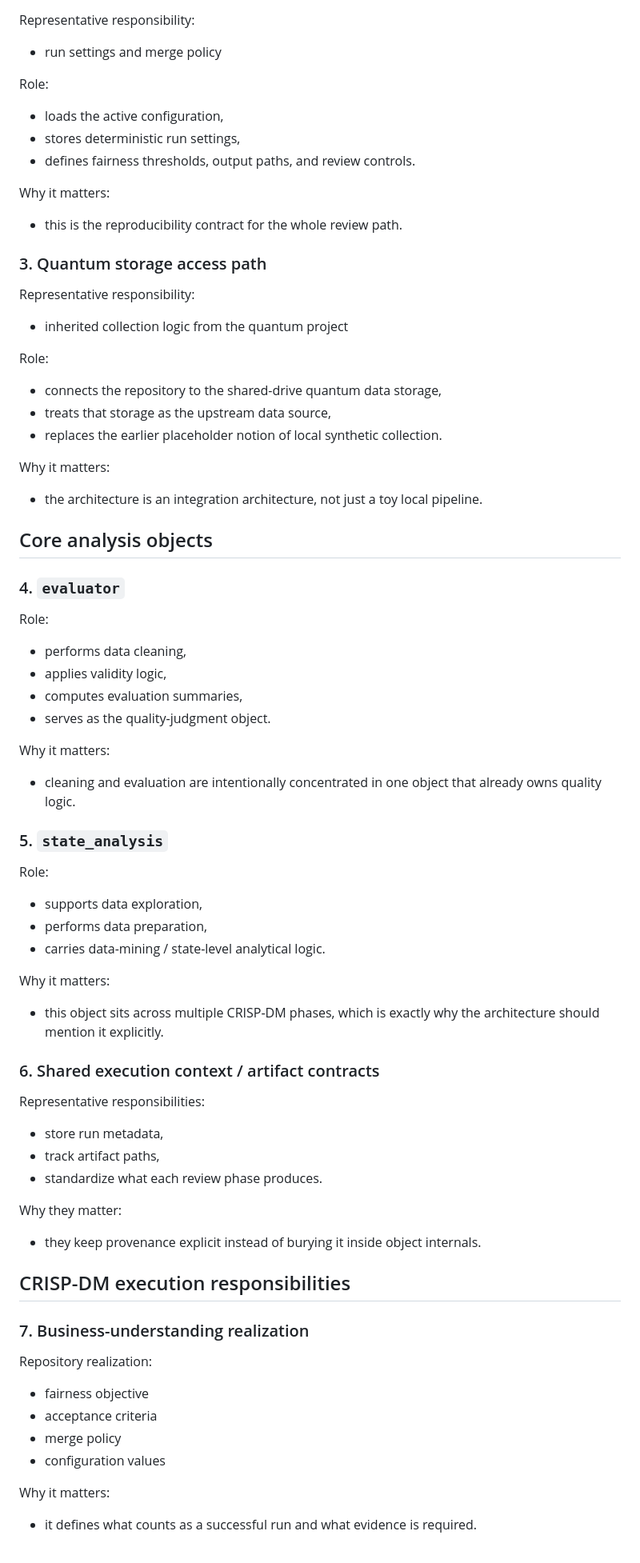
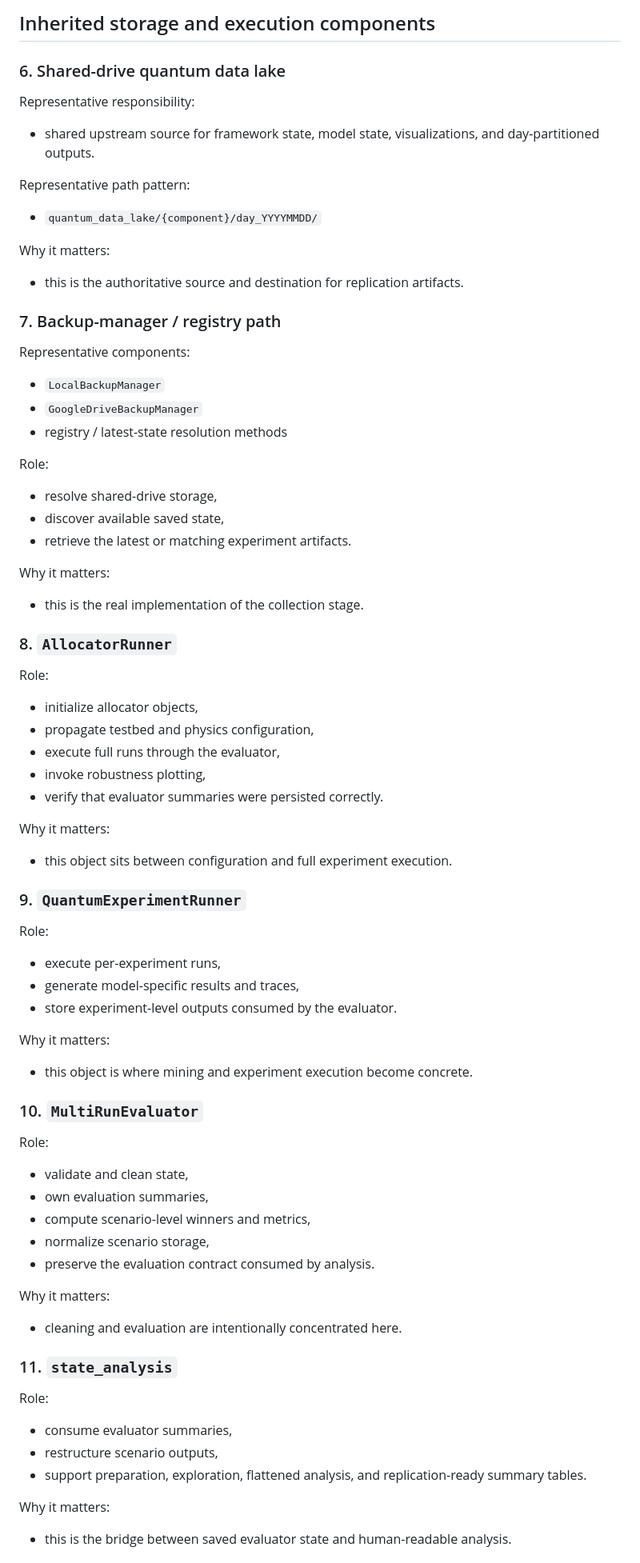
Before and after one commit to pzg8794/DSCI601-Project_Proposal, a Markdown page: architecture_report/draft2/components.md, the part around one of its changes. Shown at 80% size. Rendered like a GitHub page.

```diff
--- a/architecture_report/draft2/components.md
+++ b/architecture_report/draft2/components.md
@@ -35,65 +100,68 @@ Why it matters:
+## Inherited storage and execution components
+
+### 6. Shared-drive quantum data lake
 Representative responsibility:
-- run settings and merge policy
+- shared upstream source for framework state, model state, visualizations, and
+  day-partitioned outputs.
+
+Representative path pattern:
+- `quantum_data_lake/{component}/day_YYYYMMDD/`
+
+Why it matters:
+- this is the authoritative source and destination for replication artifacts.
+
+### 7. Backup-manager / registry path
+Representative components:
+- `LocalBackupManager`
+- `GoogleDriveBackupManager`
+- registry / latest-state resolution methods
 
 Role:
-- loads the active configuration,
-- stores deterministic run settings,
-- defines fairness thresholds, output paths, and review controls.
+- resolve shared-drive storage,
+- discover available saved state,
+- retrieve the latest or matching experiment artifacts.
 
 Why it matters:
-- this is the reproducibility contract for the whole review path.
+- this is the real implementation of the collection stage.
 
-### 3. Quantum storage access path
-Representative responsibility:
-- inherited collection logic from the quantum project
-
+### 8. `AllocatorRunner`
 Role:
-- connects the repository to the shared-drive quantum data storage,
-- treats that storage as the upstream data source,
-- replaces the earlier placeholder notion of local synthetic collection.
+- initialize allocator objects,
+- propagate testbed and physics configuration,
+- execute full runs through the evaluator,
+- invoke robustness plotting,
+- verify that evaluator summaries were persisted correctly.
 
 Why it matters:
-- the architecture is an integration architecture, not just a toy local pipeline.
+- this object sits between configuration and full experiment execution.
 
-## Core analysis objects
-
-### 4. `evaluator`
+### 9. `QuantumExperimentRunner`
 Role:
-- performs data cleaning,
-- applies validity logic,
-- computes evaluation summaries,
-- serves as the quality-judgment object.
+- execute per-experiment runs,
+- generate model-specific results and traces,
+- store experiment-level outputs consumed by the evaluator.
 
 Why it matters:
-- cleaning and evaluation are intentionally concentrated in one object that already owns quality logic.
+- this object is where mining and experiment execution become concrete.
 
-### 5. `state_analysis`
+### 10. `MultiRunEvaluator`
 Role:
-- supports data exploration,
-- performs data preparation,
-- carries data-mining / state-level analytical logic.
+- validate and clean state,
+- own evaluation summaries,
+- compute scenario-level winners and metrics,
+- normalize scenario storage,
+- preserve the evaluation contract consumed by analysis.
 
 Why it matters:
-- this object sits across multiple CRISP-DM phases, which is exactly why the architecture should mention it explicitly.
+- cleaning and evaluation are intentionally concentrated here.
 
-### 6. Shared execution context / artifact contracts
-Representative responsibilities:
-- store run metadata,
-- track artifact paths,
-- standardize what each review phase produces.
-
-Why they matter:
-- they keep provenance explicit instead of burying it inside object internals.
-
-## CRISP-DM execution responsibilities
-
-### 7. Business-understanding realization
-Repository realization:
-- fairness objective
-- acceptance criteria
-- merge policy
-- configuration values
+### 11. `state_analysis`
+Role:
+- consume evaluator summaries,
+- restructure scenario outputs,
+- support preparation, exploration, flattened analysis, and replication-ready
+  summary tables.
 
 Why it matters:
-- it defines what counts as a successful run and what evidence is required.
+- this is the bridge between saved evaluator state and human-readable analysis.
 
```
Also changed, not shown: other parts of architecture_report/draft2/components.md (+118 -98 lines).
